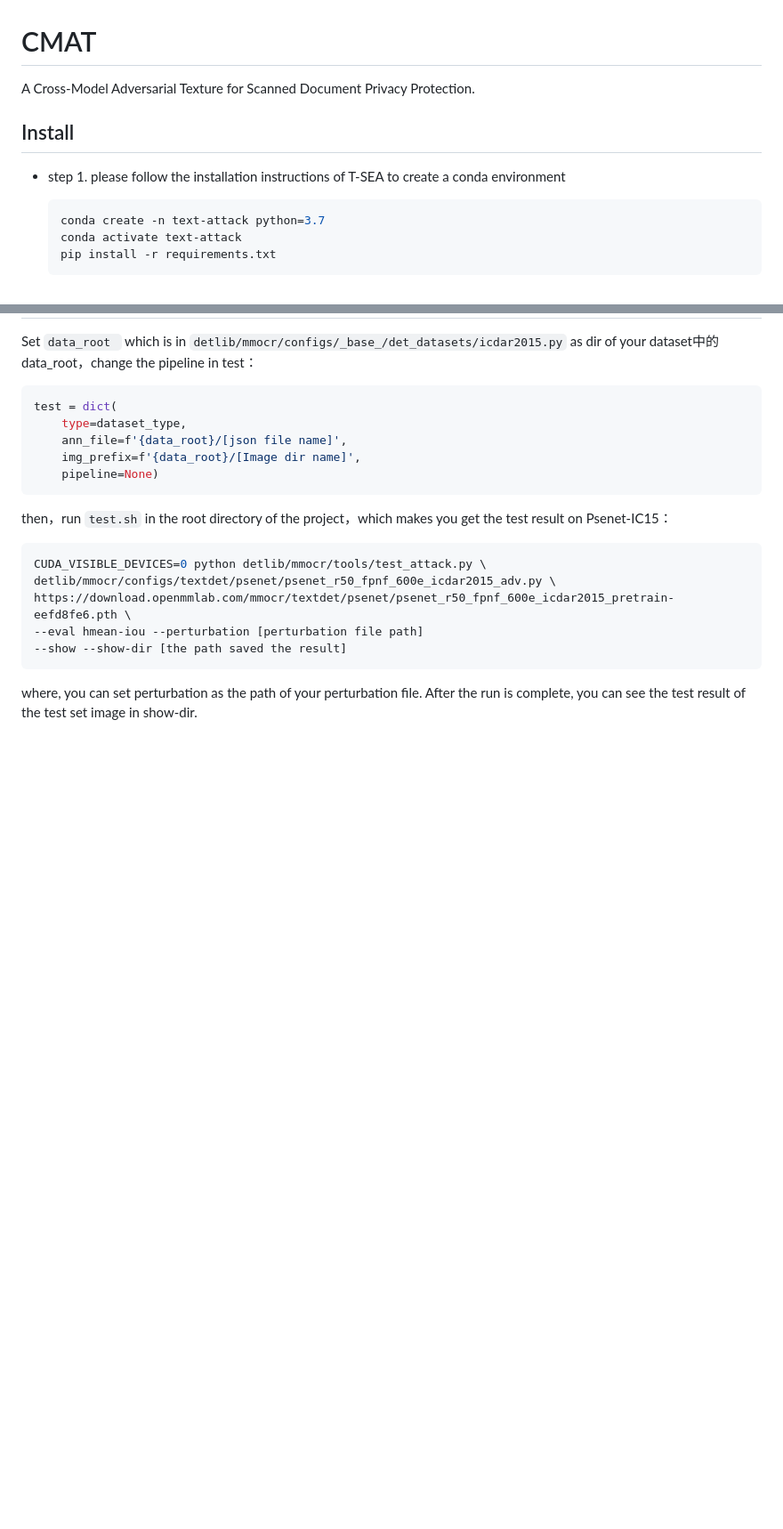
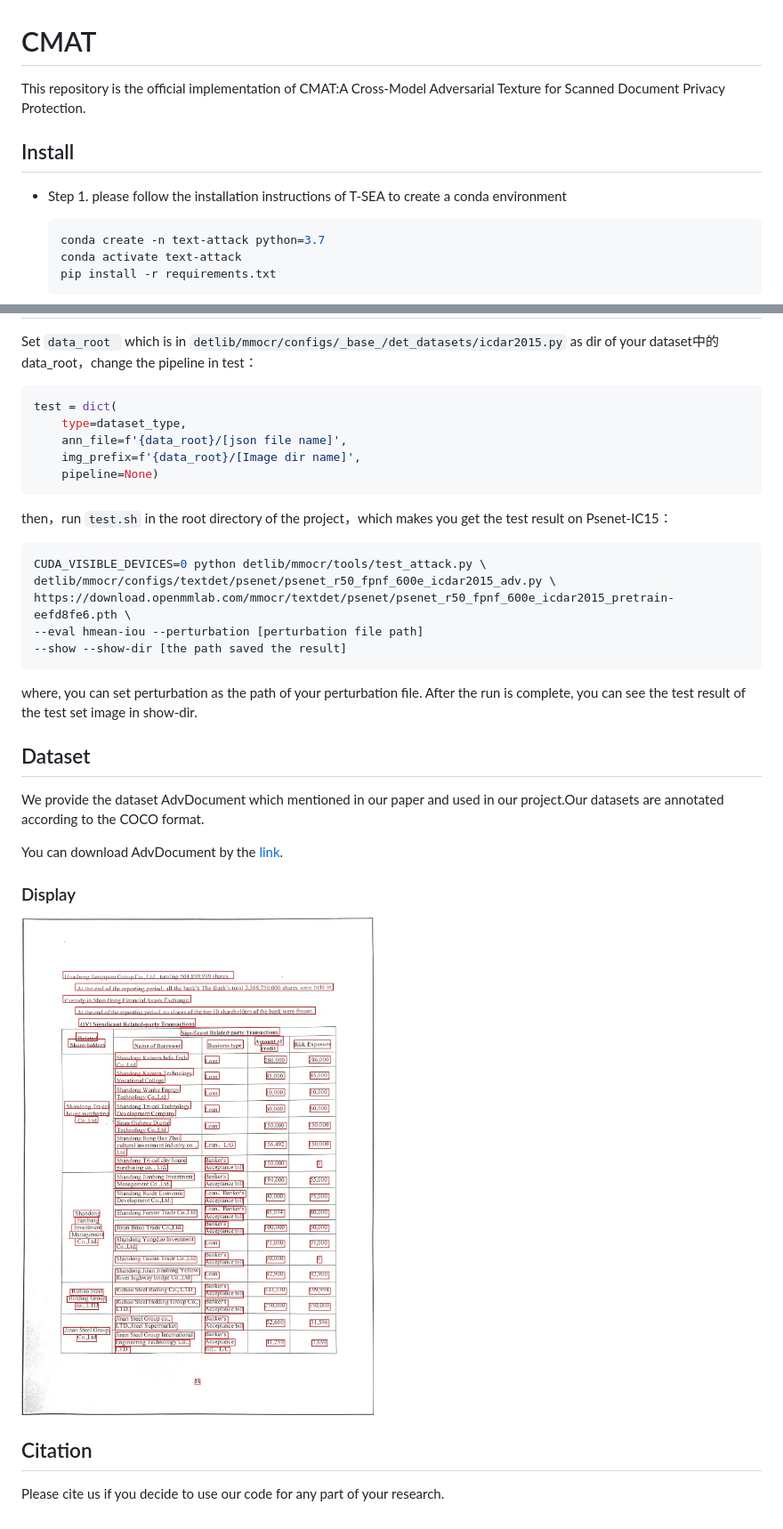
Before and after one commit to LJungang/CMAT, a Markdown page: README.md, 2 parts joined by grey strips. Shown: that part at 89% size. Rendered like a GitHub page; pictures changed too: image/README/1710387307709.png (added); blank space fills up the shorter version.

````diff
--- a/README.md
+++ b/README.md
@@ -1,10 +1,10 @@
 # CMAT
 
-A Cross-Model Adversarial Texture for Scanned Document Privacy Protection.
+This repository is the official implementation of CMAT:A Cross-Model Adversarial Texture for Scanned Document Privacy Protection.
 
 ## Install
 
-- step 1. please follow the installation instructions of T-SEA to create a conda environment
+- Step 1. please follow the installation instructions of T-SEA to create a conda environment
 
   ```bash
   conda create -n text-attack python=3.7
@@ -97,3 +97,17 @@ https://download.openmmlab.com/mmocr/textdet/psenet/psenet_r50_fpnf_600e_icdar20
 ```
 
 where, you can set perturbation as the path of your perturbation file. After the run is complete, you can see the test result of the test set image in show-dir.
+
+## Dataset
+
+We provide the dataset AdvDocument which mentioned in our paper and used in our project.Our datasets are annotated according to the COCO format.
+
+You can download AdvDocument by the [link](https://drive.google.com/file/d/1r4scB0HvLdz1NLinWI0KClqyyF8UrWnN/view?usp=drive_link "Google Drive").
+
+### Display
+
+![AdvDocument-Word-Display](image/README/1710387307709.png "AdvDocument-Word-Display")
+
+## Citation
+
+Please cite us if you decide to use our code for any part of your research.
````
